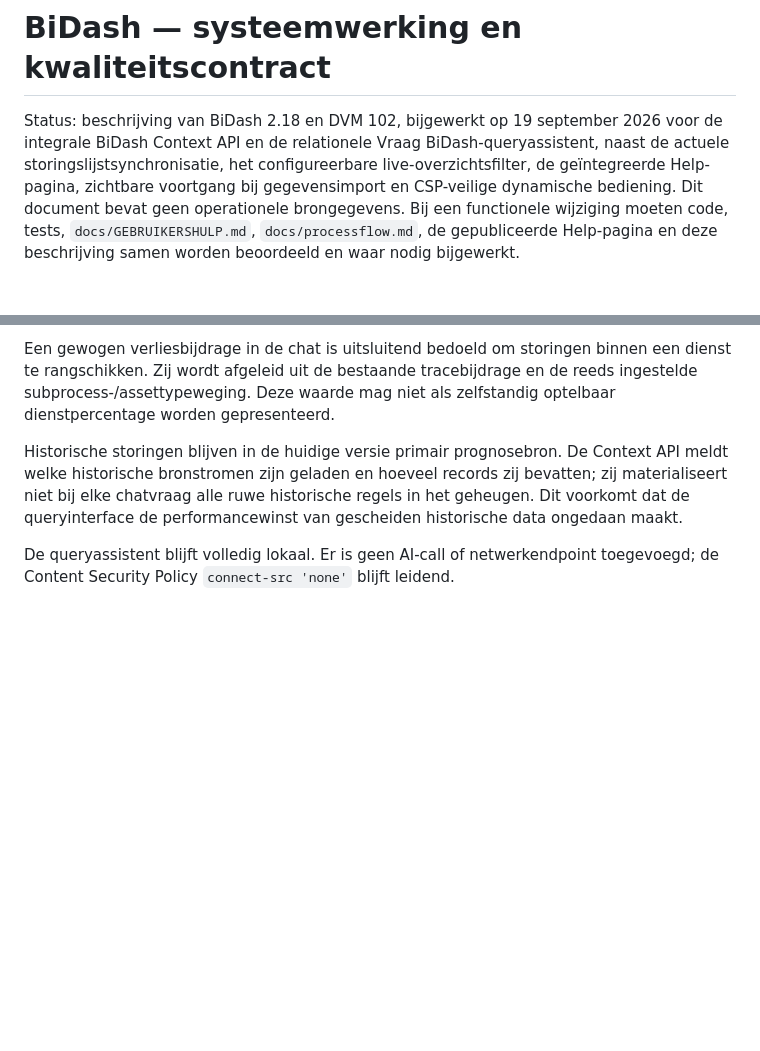
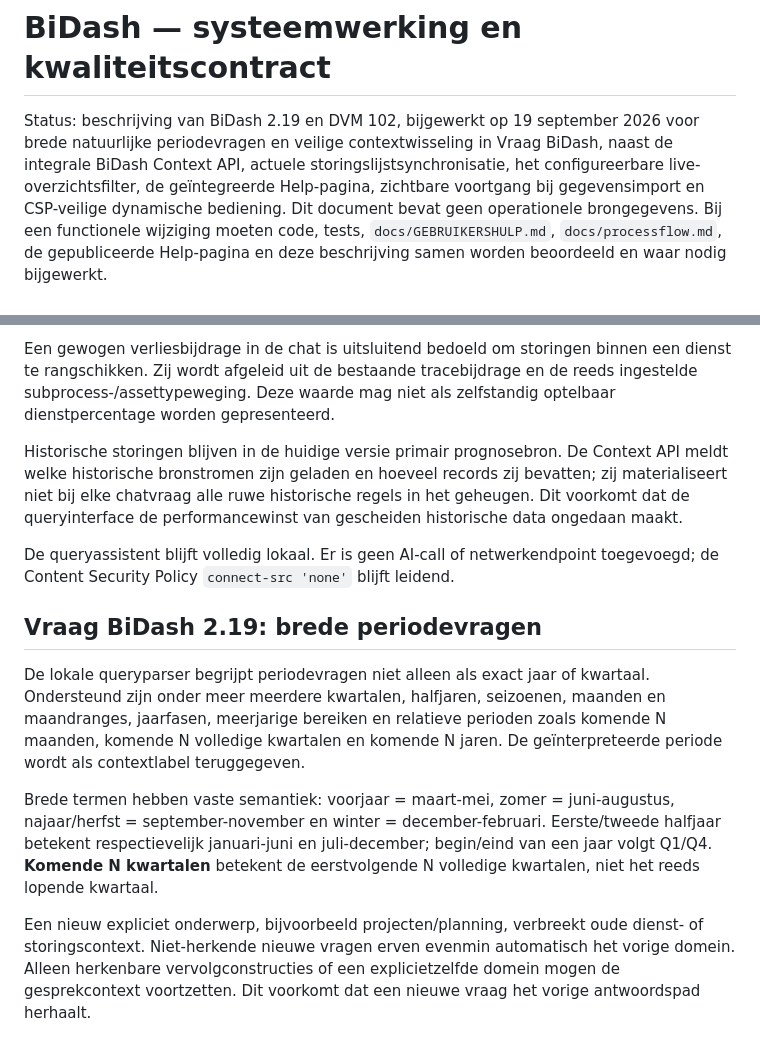
Before and after one commit to BASBRWS/BiDash, a Markdown page: docs/SYSTEEMWERKING.md, 2 parts joined by grey strips. Drawn GitHub-style; blank space fills up the shorter version.

Commit message:
Documenteer brede periodeinterpretatie in Vraag BiDash

```diff
--- a/docs/SYSTEEMWERKING.md
+++ b/docs/SYSTEEMWERKING.md
@@ -1,6 +1,6 @@
 # BiDash — systeemwerking en kwaliteitscontract
 
-Status: beschrijving van BiDash 2.18 en DVM 102, bijgewerkt op 19 september 2026 voor de integrale BiDash Context API en de relationele Vraag BiDash-queryassistent, naast de actuele storingslijstsynchronisatie, het configureerbare live-overzichtsfilter, de geïntegreerde Help-pagina, zichtbare voortgang bij gegevensimport en CSP-veilige dynamische bediening.
+Status: beschrijving van BiDash 2.19 en DVM 102, bijgewerkt op 19 september 2026 voor brede natuurlijke periodevragen en veilige contextwisseling in Vraag BiDash, naast de integrale BiDash Context API, actuele storingslijstsynchronisatie, het configureerbare live-overzichtsfilter, de geïntegreerde Help-pagina, zichtbare voortgang bij gegevensimport en CSP-veilige dynamische bediening.
 Dit document bevat geen operationele brongegevens. Bij een functionele wijziging moeten code, tests, `docs/GEBRUIKERSHULP.md`, `docs/processflow.md`, de gepubliceerde Help-pagina en deze beschrijving samen worden beoordeeld en waar nodig bijgewerkt.
 
 ## 1. Doel en grenzen
@@ -586,3 +586,12 @@ Een gewogen verliesbijdrage in de chat is uitsluitend bedoeld om storingen binne
 Historische storingen blijven in de huidige versie primair prognosebron. De Context API meldt welke historische bronstromen zijn geladen en hoeveel records zij bevatten; zij materialiseert niet bij elke chatvraag alle ruwe historische regels in het geheugen. Dit voorkomt dat de queryinterface de performancewinst van gescheiden historische data ongedaan maakt.
 
 De queryassistent blijft volledig lokaal. Er is geen AI-call of netwerkendpoint toegevoegd; de Content Security Policy `connect-src 'none'` blijft leidend.
+
+
+## Vraag BiDash 2.19: brede periodevragen
+
+De lokale queryparser begrijpt periodevragen niet alleen als exact jaar of kwartaal. Ondersteund zijn onder meer meerdere kwartalen, halfjaren, seizoenen, maanden en maandranges, jaarfasen, meerjarige bereiken en relatieve perioden zoals komende N maanden, komende N volledige kwartalen en komende N jaren. De geïnterpreteerde periode wordt als contextlabel teruggegeven.
+
+Brede termen hebben vaste semantiek: voorjaar = maart-mei, zomer = juni-augustus, najaar/herfst = september-november en winter = december-februari. Eerste/tweede halfjaar betekent respectievelijk januari-juni en juli-december; begin/eind van een jaar volgt Q1/Q4. **Komende N kwartalen** betekent de eerstvolgende N volledige kwartalen, niet het reeds lopende kwartaal.
+
+Een nieuw expliciet onderwerp, bijvoorbeeld projecten/planning, verbreekt oude dienst- of storingscontext. Niet-herkende nieuwe vragen erven evenmin automatisch het vorige domein. Alleen herkenbare vervolgconstructies of een explicietzelfde domein mogen de gesprekcontext voortzetten. Dit voorkomt dat een nieuwe vraag het vorige antwoordspad herhaalt.
```
